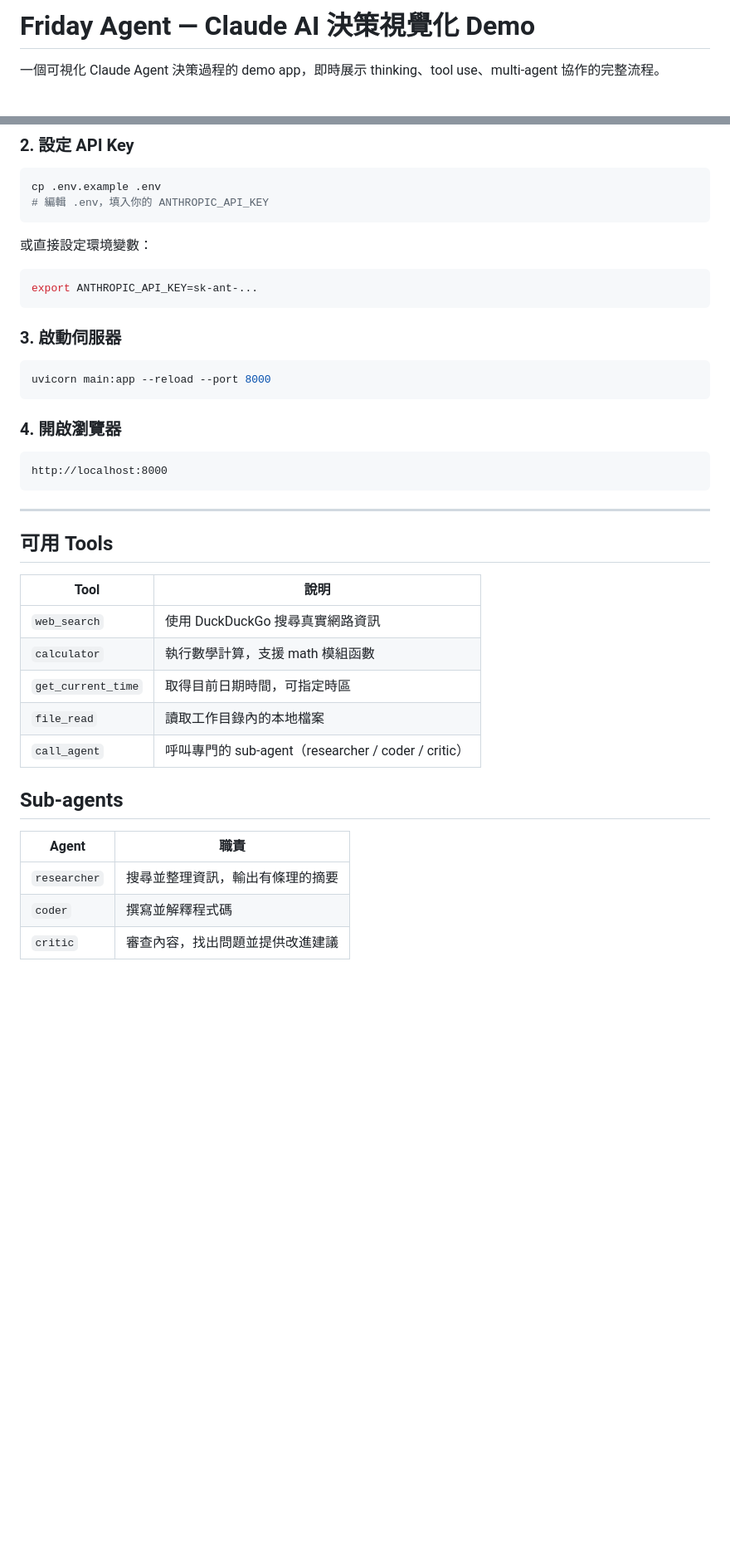
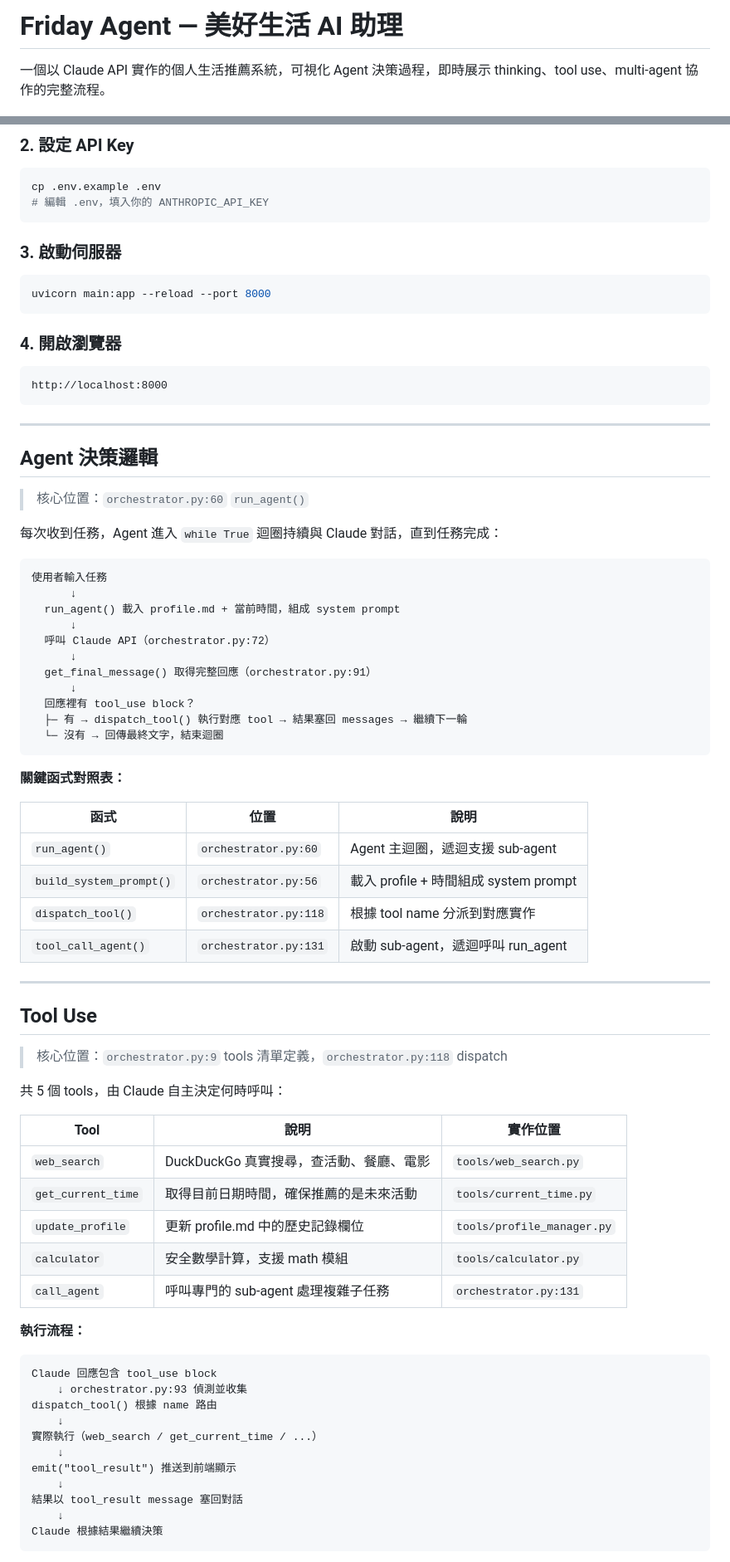
Before and after one commit to 120061203/friday-agent, a Markdown page: README.md, 2 parts joined by grey strips. Shown at 83% size. Rendered like a GitHub page; blank space fills up the shorter version.

Commit message:
Update README: add agent decision logic, tool use, multi-agent sections with code locations

````diff
--- a/README.md
+++ b/README.md
@@ -1,4 +1,4 @@
-# Friday Agent — Claude AI 決策視覺化 Demo
+# Friday Agent — 美好生活 AI 助理
 
-一個可視化 Claude Agent 決策過程的 demo app，即時展示 thinking、tool use、multi-agent 協作的完整流程。
+一個以 Claude API 實作的個人生活推薦系統，可視化 Agent 決策過程，即時展示 thinking、tool use、multi-agent 協作的完整流程。
 
@@ -53,12 +61,6 @@ cp .env.example .env
 # 編輯 .env，填入你的 ANTHROPIC_API_KEY
 ```
 
-或直接設定環境變數：
-
-```bash
-export ANTHROPIC_API_KEY=sk-ant-...
-```
-
 ### 3. 啟動伺服器
 
 ```bash
@@ -73,20 +75,64 @@ http://localhost:8000
 
 ---
 
-## 可用 Tools
+## Agent 決策邏輯
 
-| Tool | 說明 |
-|---|---|
-| `web_search` | 使用 DuckDuckGo 搜尋真實網路資訊 |
-| `calculator` | 執行數學計算，支援 math 模組函數 |
-| `get_current_time` | 取得目前日期時間，可指定時區 |
-| `file_read` | 讀取工作目錄內的本地檔案 |
-| `call_agent` | 呼叫專門的 sub-agent（researcher / coder / critic） |
+> 核心位置：`orchestrator.py:60` `run_agent()`
 
-## Sub-agents
+每次收到任務，Agent 進入 `while True` 迴圈持續與 Claude 對話，直到任務完成：
 
-| Agent | 職責 |
-|---|---|
-| `researcher` | 搜尋並整理資訊，輸出有條理的摘要 |
-| `coder` | 撰寫並解釋程式碼 |
-| `critic` | 審查內容，找出問題並提供改進建議 |
+```
+使用者輸入任務
+      ↓
+  run_agent() 載入 profile.md + 當前時間，組成 system prompt
+      ↓
+  呼叫 Claude API（orchestrator.py:72）
+      ↓
+  get_final_message() 取得完整回應（orchestrator.py:91）
+      ↓
+  回應裡有 tool_use block？
+  ├─ 有 → dispatch_tool() 執行對應 tool → 結果塞回 messages → 繼續下一輪
+  └─ 沒有 → 回傳最終文字，結束迴圈
+```
+
+**關鍵函式對照表：**
+
+| 函式 | 位置 | 說明 |
+|---|---|---|
+| `run_agent()` | `orchestrator.py:60` | Agent 主迴圈，遞迴支援 sub-agent |
+| `build_system_prompt()` | `orchestrator.py:56` | 載入 profile + 時間組成 system prompt |
+| `dispatch_tool()` | `orchestrator.py:118` | 根據 tool name 分派到對應實作 |
+| `tool_call_agent()` | `orchestrator.py:131` | 啟動 sub-agent，遞迴呼叫 run_agent |
+
+---
+
+## Tool Use
+
+> 核心位置：`orchestrator.py:9` tools 清單定義，`orchestrator.py:118` dispatch
+
+共 5 個 tools，由 Claude 自主決定何時呼叫：
+
+| Tool | 說明 | 實作位置 |
+|---|---|---|
+| `web_search` | DuckDuckGo 真實搜尋，查活動、餐廳、電影 | `tools/web_search.py` |
+| `get_current_time` | 取得目前日期時間，確保推薦的是未來活動 | `tools/current_time.py` |
+| `update_profile` | 更新 profile.md 中的歷史記錄欄位 | `tools/profile_manager.py` |
+| `calculator` | 安全數學計算，支援 math 模組 | `tools/calculator.py` |
+| `call_agent` | 呼叫專門的 sub-agent 處理複雜子任務 | `orchestrator.py:131` |
+
+**執行流程：**
+
+```
+Claude 回應包含 tool_use block
+    ↓ orchestrator.py:93 偵測並收集
+dispatch_tool() 根據 name 路由
+    ↓
+實際執行（web_search / get_current_time / ...）
+    ↓
+emit("tool_result") 推送到前端顯示
+    ↓
+結果以 tool_result message 塞回對話
+    ↓
+Claude 根據結果繼續決策
+```
+
````
Also changed, not shown: other parts of README.md (+61 -25 lines).
